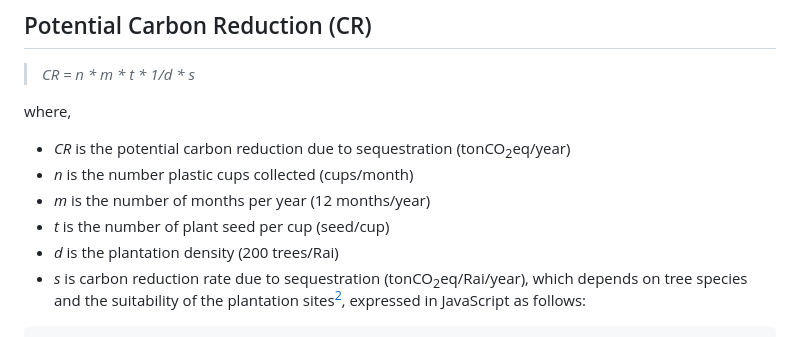
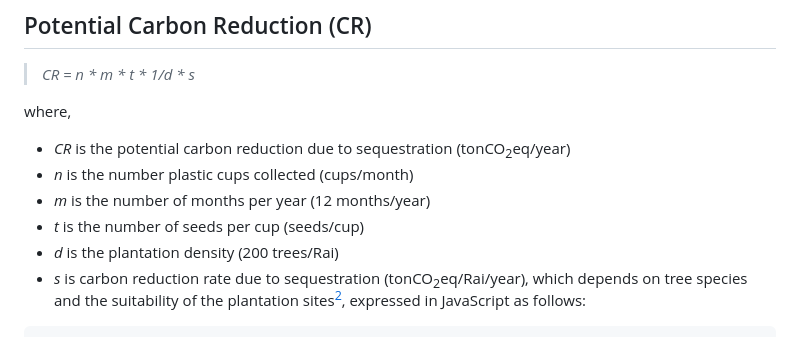
Before and after one commit to Kietpawpan/carbon, a Markdown page: README.md, the part around the change. Drawn GitHub-style.

```diff
--- a/README.md
+++ b/README.md
@@ -57,7 +57,7 @@ where,
 - _CR_ is the potential carbon reduction due to sequestration (tonCO<sub>2</sub>eq/year)
 - _n_ is the number plastic cups collected (cups/month)
 - _m_ is the number of months per year (12 months/year)
-- _t_ is the number of plant seed per cup (seed/cup)
+- _t_ is the number of seeds per cup (seeds/cup)
 - _d_ is the plantation density (200 trees/Rai)
 - _s_ is carbon reduction rate due to sequestration (tonCO<sub>2</sub>eq/Rai/year), which depends on tree species and the suitability of the plantation sites[^2], expressed in JavaScript as follows:
 
```
